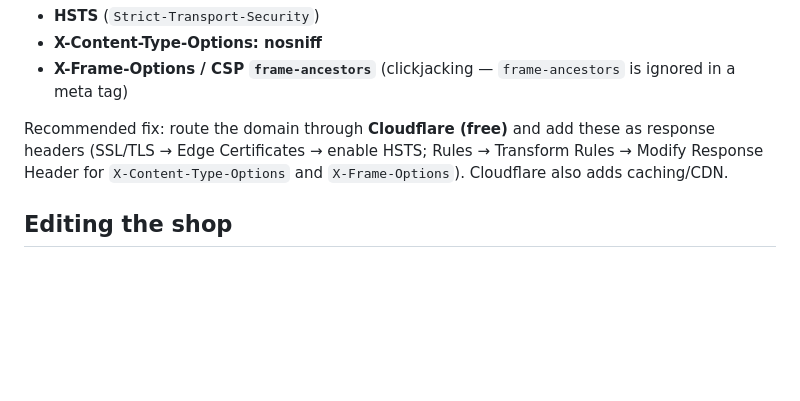
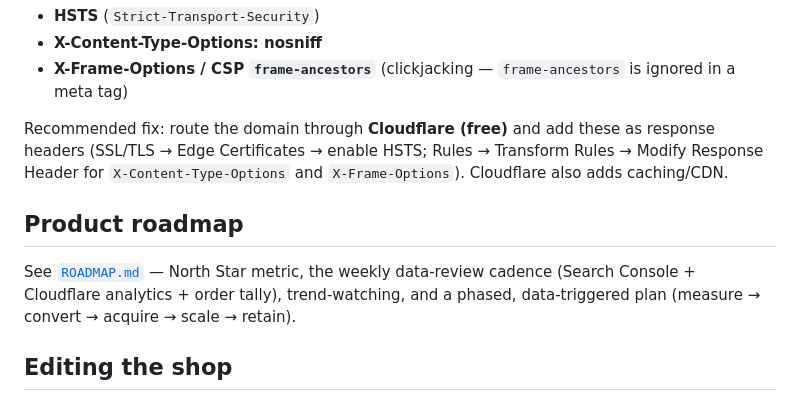
Before and after one commit to iamramesh1993/crochet-keychains, a Markdown page: README.md, the part around the change. GitHub-like rendering; blank space fills up the shorter version.

```diff
--- a/README.md
+++ b/README.md
@@ -63,6 +63,11 @@ Recommended fix: route the domain through **Cloudflare (free)** and add these as
 headers (SSL/TLS → Edge Certificates → enable HSTS; Rules → Transform Rules → Modify Response
 Header for `X-Content-Type-Options` and `X-Frame-Options`). Cloudflare also adds caching/CDN.
 
+## Product roadmap
+See [`ROADMAP.md`](ROADMAP.md) — North Star metric, the weekly data-review cadence
+(Search Console + Cloudflare analytics + order tally), trend-watching, and a phased,
+data-triggered plan (measure → convert → acquire → scale → retain).
+
 ## Editing the shop
 - **Add/remove a product:** edit `images/manifest.json` (and drop the photo in `images/`).
 - **Change the WhatsApp number:** `WHATSAPP_NUMBER` in `js/main.js`.
```
Also changed, not shown: ROADMAP.md (added, +118 -0 lines).
